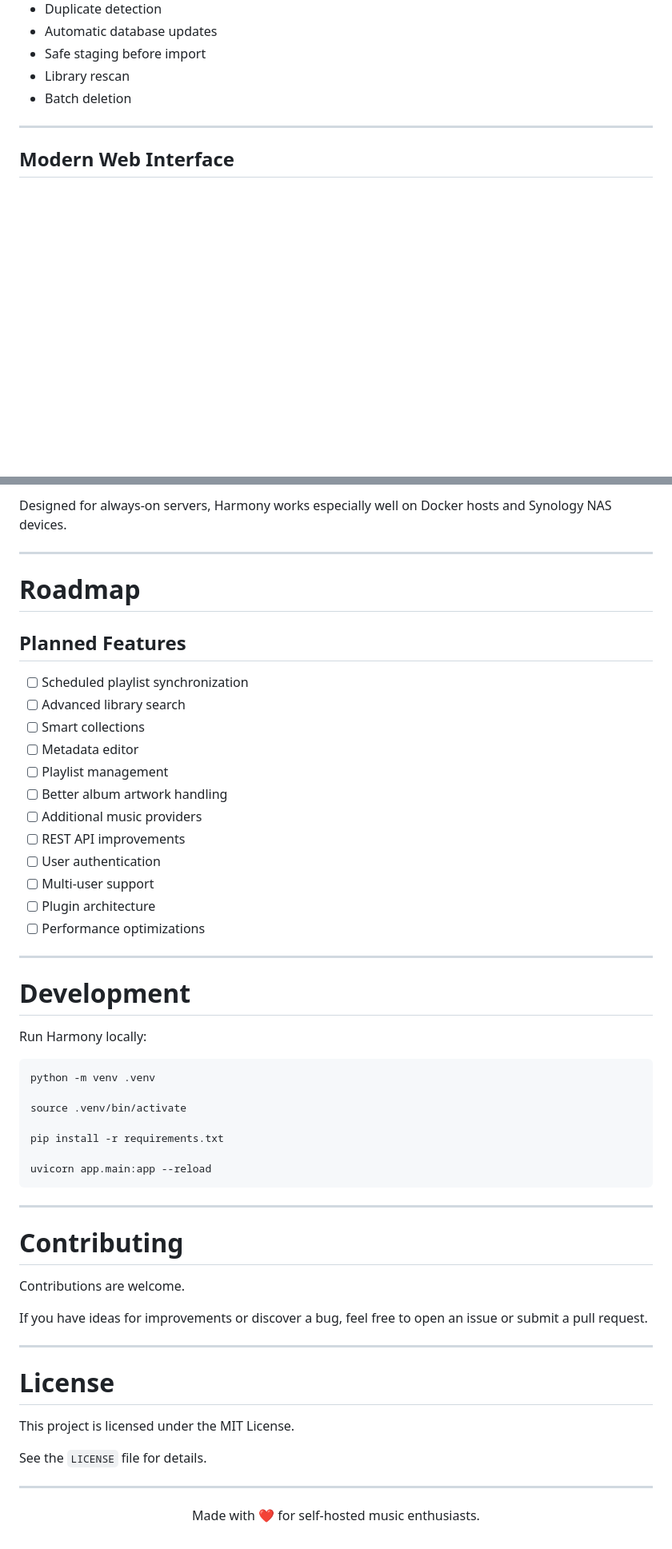
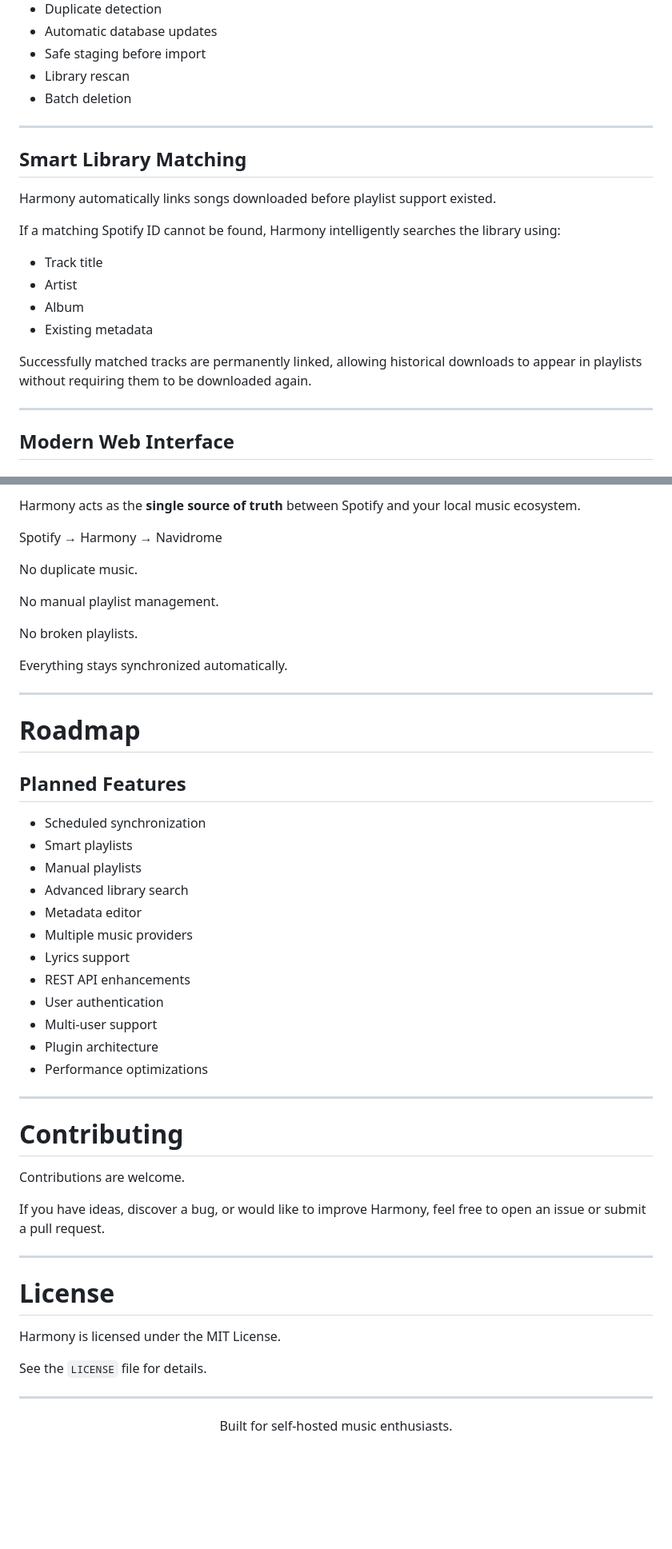
Before and after one commit to azimul-kabir/harmony, a Markdown page: README.md, 2 parts joined by grey strips. Shown at 80% size. Drawn GitHub-style; blank space fills up the shorter version.

````diff
--- a/README.md
+++ b/README.md
@@ -82,6 +116,21 @@ Harmony is a self-hosted music downloader and library manager that automatically
 
 ---
 
+## Smart Library Matching
+
+Harmony automatically links songs downloaded before playlist support existed.
+
+If a matching Spotify ID cannot be found, Harmony intelligently searches the library using:
+
+- Track title
+- Artist
+- Album
+- Existing metadata
+
+Successfully matched tracks are permanently linked, allowing historical downloads to appear in playlists without requiring them to be downloaded again.
+
+---
+
 ## Modern Web Interface
 
 ### Dashboard
@@ -305,5 +331,15 @@ Instead of manually downloading songs, organizing folders, checking duplicates,
 
-Designed for always-on servers, Harmony works especially well on Docker hosts and Synology NAS devices.
+Harmony acts as the **single source of truth** between Spotify and your local music ecosystem.
+
+Spotify → Harmony → Navidrome
+
+No duplicate music.
+
+No manual playlist management.
+
+No broken playlists.
+
+Everything stays synchronized automatically.
 
 ---
 
@@ -311,34 +347,18 @@ Designed for always-on servers, Harmony works especially well on Docker hosts an
 
 ## Planned Features
 
-- [ ] Scheduled playlist synchronization
-- [ ] Advanced library search
-- [ ] Smart collections
-- [ ] Metadata editor
-- [ ] Playlist management
-- [ ] Better album artwork handling
-- [ ] Additional music providers
-- [ ] REST API improvements
-- [ ] User authentication
-- [ ] Multi-user support
-- [ ] Plugin architecture
-- [ ] Performance optimizations
-
----
-
-# Development
-
-Run Harmony locally:
-
-```bash
-python -m venv .venv
-
-source .venv/bin/activate
-
-pip install -r requirements.txt
-
-uvicorn app.main:app --reload
-```
+- Scheduled synchronization
+- Smart playlists
+- Manual playlists
+- Advanced library search
+- Metadata editor
+- Multiple music providers
+- Lyrics support
+- REST API enhancements
+- User authentication
+- Multi-user support
+- Plugin architecture
+- Performance optimizations
 
 ---
 
@@ -346,18 +366,18 @@ uvicorn app.main:app --reload
 
 Contributions are welcome.
 
-If you have ideas for improvements or discover a bug, feel free to open an issue or submit a pull request.
+If you have ideas, discover a bug, or would like to improve Harmony, feel free to open an issue or submit a pull request.
 
 ---
 
 # License
 
-This project is licensed under the MIT License.
+Harmony is licensed under the MIT License.
 
 See the `LICENSE` file for details.
 
 ---
 
 <p align="center">
-Made with ❤️ for self-hosted music enthusiasts.
+Built for self-hosted music enthusiasts.
 </p>
````
Also changed, not shown: other parts of README.md (+129 -118 lines).
